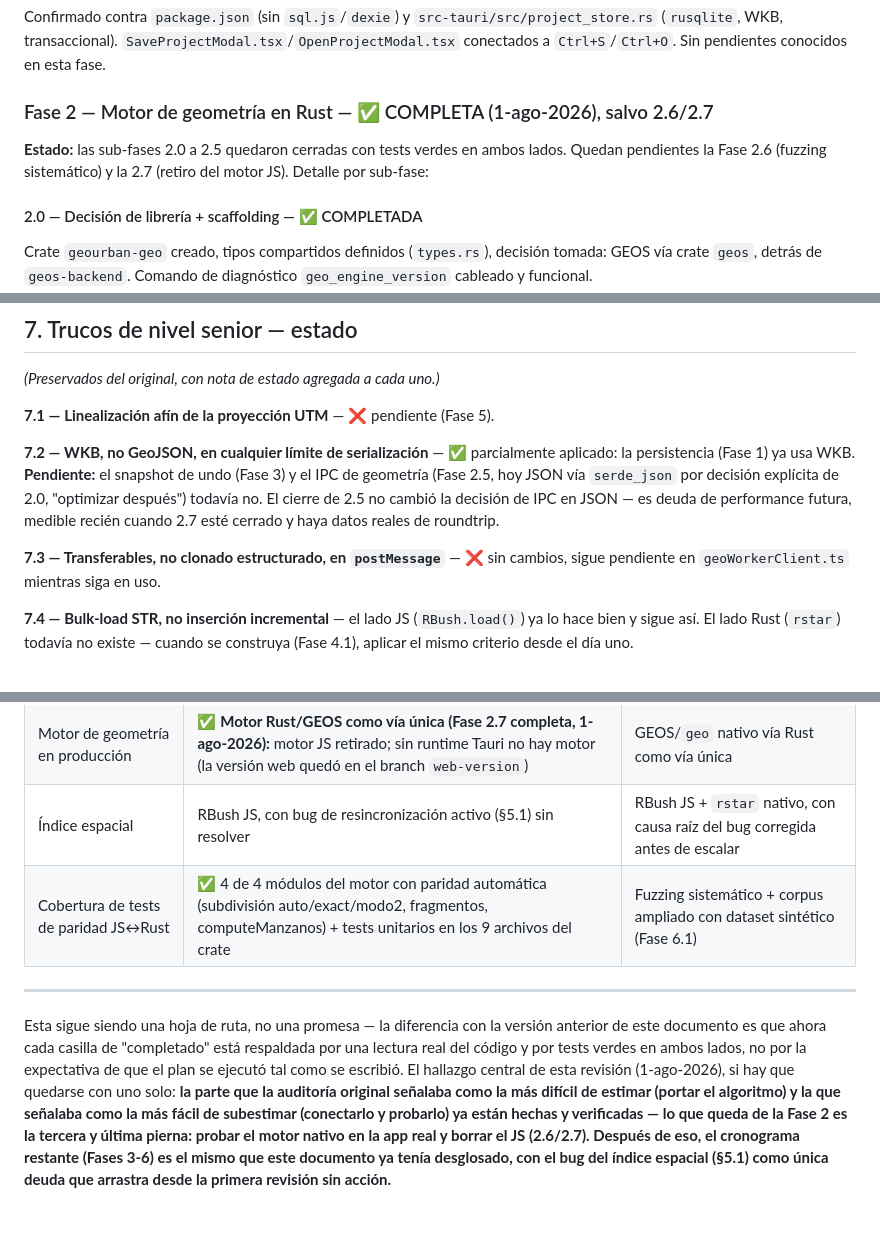
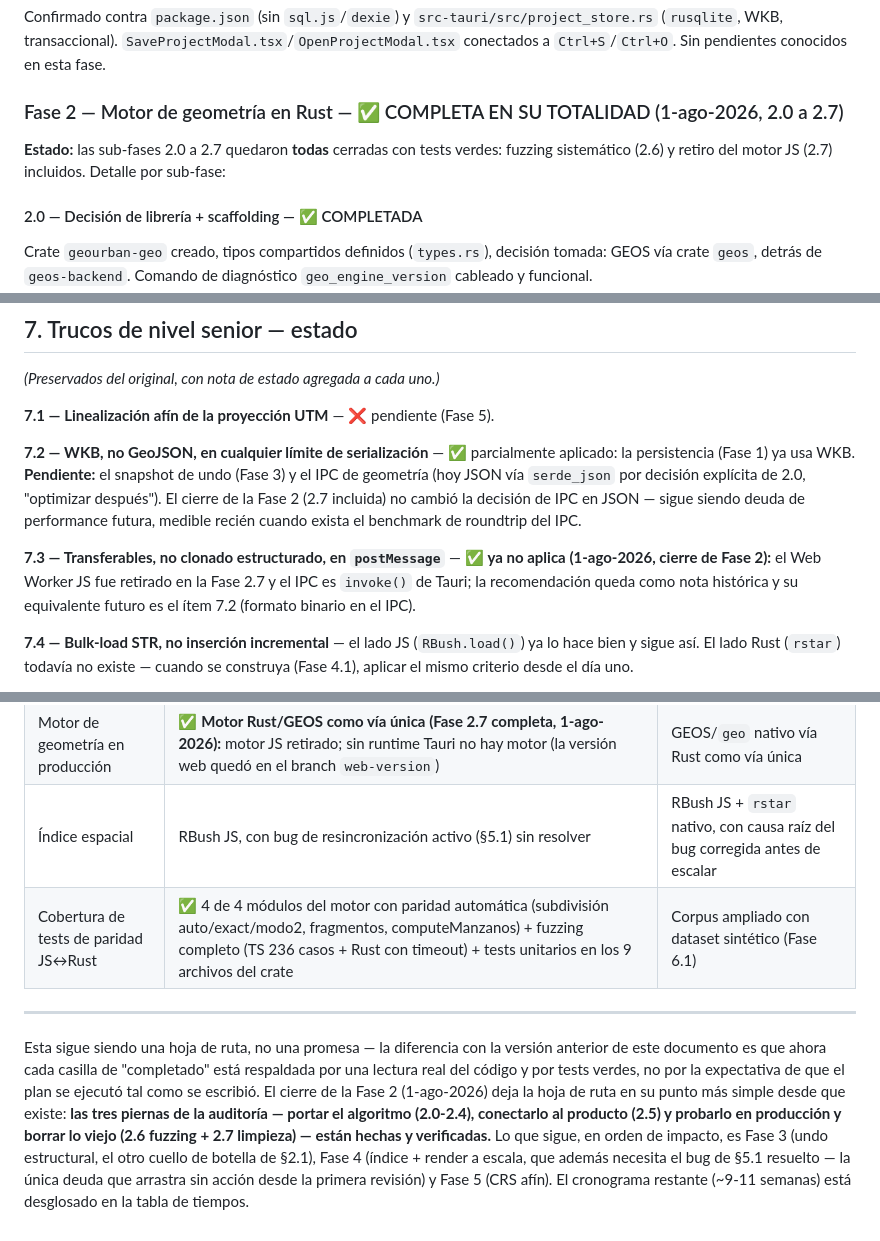
Before and after one commit to lexgeocat/geourban, a Markdown page: auditoria-para-mejora.md, 3 parts joined by grey strips. Drawn GitHub-style.

```diff
--- a/auditoria-para-mejora.md
+++ b/auditoria-para-mejora.md
@@ -229,9 +227,9 @@ Confirmado: `DebugPanel.tsx` con FPS, features, tiempos de postrender, memoria d
 
 Confirmado contra `package.json` (sin `sql.js`/`dexie`) y `src-tauri/src/project_store.rs` (`rusqlite`, WKB, transaccional). `SaveProjectModal.tsx`/`OpenProjectModal.tsx` conectados a `Ctrl+S`/`Ctrl+O`. Sin pendientes conocidos en esta fase.
 
-### Fase 2 — Motor de geometría en Rust — ✅ COMPLETA (1-ago-2026), salvo 2.6/2.7
+### Fase 2 — Motor de geometría en Rust — ✅ COMPLETA EN SU TOTALIDAD (1-ago-2026, 2.0 a 2.7)
 
-**Estado:** las sub-fases 2.0 a 2.5 quedaron cerradas con tests verdes en ambos lados. Quedan pendientes la Fase 2.6 (fuzzing sistemático) y la 2.7 (retiro del motor JS). Detalle por sub-fase:
+**Estado:** las sub-fases 2.0 a 2.7 quedaron **todas** cerradas con tests verdes: fuzzing sistemático (2.6) y retiro del motor JS (2.7) incluidos. Detalle por sub-fase:
 
 #### 2.0 — Decisión de librería + scaffolding — ✅ COMPLETADA
 
@@ -358,9 +356,9 @@ _(Preservados del original, con nota de estado agregada a cada uno.)_
 
 **7.1 — Linealización afín de la proyección UTM** — ❌ pendiente (Fase 5).
 
-**7.2 — WKB, no GeoJSON, en cualquier límite de serialización** — ✅ parcialmente aplicado: la persistencia (Fase 1) ya usa WKB. **Pendiente:** el snapshot de undo (Fase 3) y el IPC de geometría (Fase 2.5, hoy JSON vía `serde_json` por decisión explícita de 2.0, "optimizar después") todavía no. El cierre de 2.5 no cambió la decisión de IPC en JSON — es deuda de performance futura, medible recién cuando 2.7 esté cerrado y haya datos reales de roundtrip.
+**7.2 — WKB, no GeoJSON, en cualquier límite de serialización** — ✅ parcialmente aplicado: la persistencia (Fase 1) ya usa WKB. **Pendiente:** el snapshot de undo (Fase 3) y el IPC de geometría (hoy JSON vía `serde_json` por decisión explícita de 2.0, "optimizar después"). El cierre de la Fase 2 (2.7 incluida) no cambió la decisión de IPC en JSON — sigue siendo deuda de performance futura, medible recién cuando exista el benchmark de roundtrip del IPC.
 
-**7.3 — Transferables, no clonado estructurado, en `postMessage`** — ❌ sin cambios, sigue pendiente en `geoWorkerClient.ts` mientras siga en uso.
+**7.3 — Transferables, no clonado estructurado, en `postMessage`** — ✅ **ya no aplica (1-ago-2026, cierre de Fase 2):** el Web Worker JS fue retirado en la Fase 2.7 y el IPC es `invoke()` de Tauri; la recomendación queda como nota histórica y su equivalente futuro es el ítem 7.2 (formato binario en el IPC).
 
 **7.4 — Bulk-load STR, no inserción incremental** — el lado JS (`RBush.load()`) ya lo hace bien y sigue así. El lado Rust (`rstar`) todavía no existe — cuando se construya (Fase 4.1), aplicar el mismo criterio desde el día uno.
 
@@ -400,8 +398,8 @@ _(Preservado del original, con un ítem nuevo al final.)_
 | Memoria con dataset de 1M features          | ⏸ Sin medir (heap de JS sí se mide; memoria nativa del proceso, no)                      | < 2GB confirmado con profiler nativo                                         |
 | Motor de geometría en producción            | ✅ **Motor Rust/GEOS como vía única (Fase 2.7 completa, 1-ago-2026):** motor JS retirado; sin runtime Tauri no hay motor (la versión web quedó en el branch `web-version`) | GEOS/`geo` nativo vía Rust como vía única |
 | Índice espacial                             | RBush JS, con bug de resincronización activo (§5.1) sin resolver                         | RBush JS + `rstar` nativo, con causa raíz del bug corregida antes de escalar |
-| Cobertura de tests de paridad JS↔Rust       | ✅ 4 de 4 módulos del motor con paridad automática (subdivisión auto/exact/modo2, fragmentos, computeManzanos) + tests unitarios en los 9 archivos del crate | Fuzzing sistemático + corpus ampliado con dataset sintético (Fase 6.1) |
+| Cobertura de tests de paridad JS↔Rust       | ✅ 4 de 4 módulos del motor con paridad automática (subdivisión auto/exact/modo2, fragmentos, computeManzanos) + fuzzing completo (TS 236 casos + Rust con timeout) + tests unitarios en los 9 archivos del crate | Corpus ampliado con dataset sintético (Fase 6.1) |
 
 ---
 
-Esta sigue siendo una hoja de ruta, no una promesa — la diferencia con la versión anterior de este documento es que ahora cada casilla de "completado" está respaldada por una lectura real del código y por tests verdes en ambos lados, no por la expectativa de que el plan se ejecutó tal como se escribió. El hallazgo central de esta revisión (1-ago-2026), si hay que quedarse con uno solo: **la parte que la auditoría original señalaba como la más difícil de estimar (portar el algoritmo) y la que señalaba como la más fácil de subestimar (conectarlo y probarlo) ya están hechas y verificadas — lo que queda de la Fase 2 es la tercera y última pierna: probar el motor nativo en la app real y borrar el JS (2.6/2.7). Después de eso, el cronograma restante (Fases 3-6) es el mismo que este documento ya tenía desglosado, con el bug del índice espacial (§5.1) como única deuda que arrastra desde la primera revisión sin acción.**
+Esta sigue siendo una hoja de ruta, no una promesa — la diferencia con la versión anterior de este documento es que ahora cada casilla de "completado" está respaldada por una lectura real del código y por tests verdes, no por la expectativa de que el plan se ejecutó tal como se escribió. El cierre de la Fase 2 (1-ago-2026) deja la hoja de ruta en su punto más simple desde que existe: **las tres piernas de la auditoría — portar el algoritmo (2.0-2.4), conectarlo al producto (2.5) y probarlo en producción y borrar lo viejo (2.6 fuzzing + 2.7 limpieza) — están hechas y verificadas.** Lo que sigue, en orden de impacto, es Fase 3 (undo estructural, el otro cuello de botella de §2.1), Fase 4 (índice + render a escala, que además necesita el bug de §5.1 resuelto — la única deuda que arrastra sin acción desde la primera revisión) y Fase 5 (CRS afín). El cronograma restante (~9-11 semanas) está desglosado en la tabla de tiempos.
```
Also changed, not shown: other parts of auditoria-para-mejora.md (+25 -27 lines).
